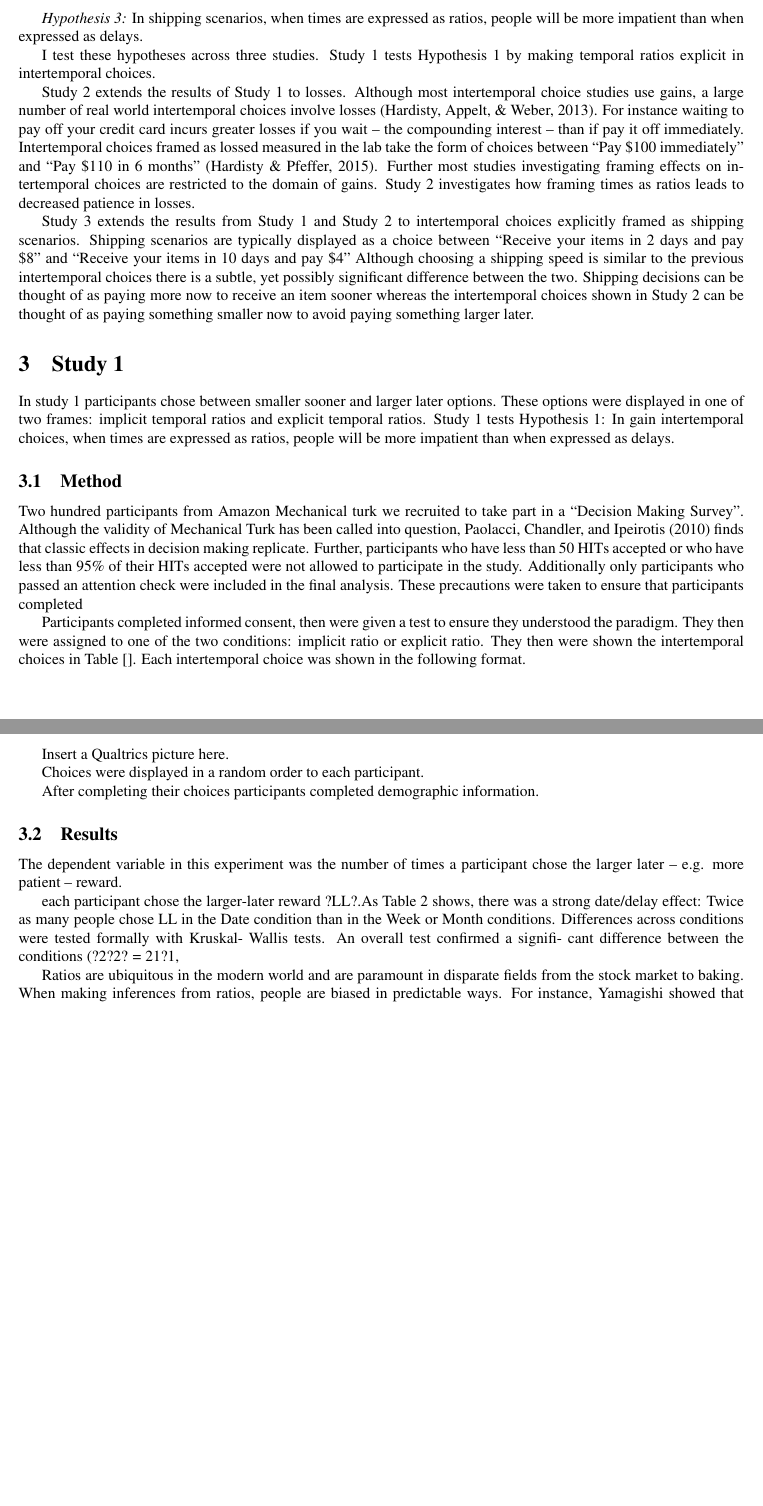
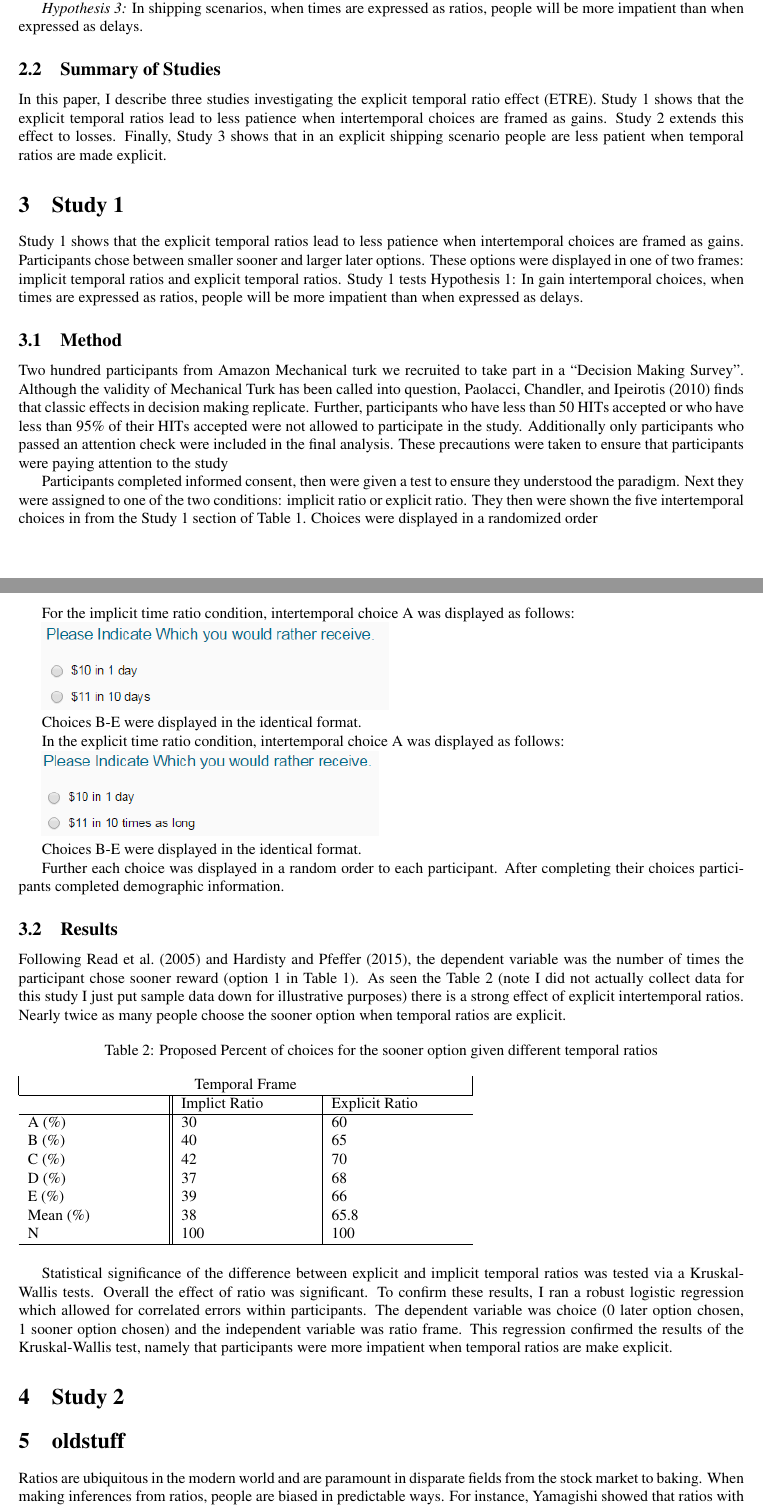
Before and after one commit to itsdanwall/timeratios, a LaTeX paper (paper/paperintro.tex): two parts of pages 3 and 5 of 11 before the commit and two parts of pages 3 and 5 of 12 after it, joined at a grey line, cut so that both start at the same text, the shorter picture padded with empty space. Compiled offline with pdfLaTeX.

Commit message:
now with study 1 almost done

```diff
--- a/paper/paperintro.tex
+++ b/paper/paperintro.tex
@@ -11,7 +11,7 @@
 \usepackage{pdflscape}
 
 %opening
-\title{To Ship or Not to Ship: Explict Temporal Ratios Lead to Impatience}
+\title{Delay d'ETRE: Explict Temporal Ratios Lead to Impatience}
 \author{Daniel Wall}
 
 
@@ -141,31 +145,39 @@ Similar to hypothesis 1 when framed as losses making temporal ratios explicit pe
 
 
 \subsubsection{Hypothesis 3}
-Similar to hypothesis 2 when framed as a shipping scenario making temporal ratios explicit people will be more impatient.
+Related to hypothesis 2 when framed an intertemporal chioce is framed as a shipping scenario,  making temporal ratios explicit people will induce less patience.
 
 \textit{Hypothesis 3:} In shipping scenarios, when times are expressed as ratios, people will be more impatient than when expressed as delays.
 
 
+\subsection{Summary of Studies}
 
-I test these hypotheses across three studies.
-Study 1 tests Hypothesis 1 by making temporal ratios explicit in intertemporal choices.
+In this paper, I describe three studies investigating the explicit temporal ratio effect (ETRE).
+Study 1 shows that the explicit temporal ratios lead to less patience when intertemporal choices are framed as gains.
+Study 2 extends this effect to losses.
+Finally, Study 3 shows that in an explicit shipping scenario people are less patient when temporal ratios are made explicit.
 
-Study 2 extends the results of Study 1 to losses.
-Although most intertemporal choice studies use gains, a large number of real world intertemporal choices involve losses \cite{Hardisty2013}.
-For instance waiting to pay off your credit card incurs greater losses if you wait -- the compounding interest -- than if pay it off immediately.
-Intertemporal choices framed as lossed measured in the lab take the form of choices between ``Pay \$100 immediately'' and  ``Pay \$110 in 6 months'' \cite{Hardisty2015}.
-Further most studies investigating framing effects on intertemporal choices are restricted to the domain of gains.
-Study 2 investigates how framing times as ratios leads to decreased patience in losses.
 
-Study 3 extends the results from Study 1 and Study 2 to intertemporal choices explicitly framed as shipping scenarios.
-Shipping scenarios are typically displayed as a choice between ``Receive your items in 2 days and pay \$8'' and ``Receive your items in 10 days and pay \$4''
-Although choosing a shipping speed is similar to the previous intertemporal choices there is a subtle, yet possibly significant difference between the two.
-Shipping decisions can be thought of as paying more now to receive an item sooner whereas the intertemporal choices shown in Study 2 can be thought of as paying something smaller now to avoid paying something larger later.
+
+%Study 2 extends the results of Study 1 to losses.
+%Although most intertemporal choice studies use gains, a large number of real world intertemporal choices involve losses \cite{Hardisty2013}.
+%For instance waiting to pay off your credit card incurs greater losses if you wait -- the compounding interest -- than if pay it off immediately.
+%Intertemporal choices framed as lossed measured in the lab take the form of choices between ``Pay \$100 immediately'' and  ``Pay \$110 in 6 months'' \cite{Hardisty2015}.
+%Further most studies investigating framing effects on intertemporal choices are restricted to the domain of gains.
+%Study 2 investigates how framing times as ratios leads to decreased patience in losses.
+%
+%Study 3 extends the results from Study 1 and Study 2 to intertemporal choices explicitly framed as shipping scenarios.
+%Shipping scenarios are typically displayed as a choice between ``Receive your items in 2 days and pay \$8'' and ``Receive your items in 10 days and pay \$4''
+%Although choosing a shipping speed is similar to the previous intertemporal choices there is a subtle, yet possibly significant difference between the two.
+%Shipping decisions can be thought of as \textit{paying more now to receive an item sooner} whereas the intertemporal choices shown in Study 2 can be thought of as \textit{paying something smaller now to avoid paying something larger later}.
+%This difference in choices
+%
 
 
 
 \section{Study 1}
-In study 1 participants chose between smaller sooner and larger later options.
+Study 1 shows that the explicit temporal ratios lead to less patience when intertemporal choices are framed as gains.
+Participants chose between smaller sooner and larger later options.
 These options were displayed in one of two frames: implicit temporal ratios and explicit temporal ratios.
 Study 1 tests Hypothesis 1: In gain intertemporal choices, when times are expressed as ratios, people will be more impatient than when expressed as delays.
 
@@ -174,35 +186,77 @@ Two hundred participants from Amazon Mechanical turk we recruited to take part i
 Although the validity of Mechanical Turk has been called into question, \citeA{Paolacci2010} finds that classic effects in decision making replicate.
 Further, participants who have less than 50 HITs accepted or  who have less than 95\% of their HITs accepted were not allowed to participate in the study.
 Additionally only participants who passed an attention check were included in the final analysis.
-These precautions were taken to ensure that participants completed
+These precautions were taken to ensure that participants were paying attention to the study
 
 Participants completed informed consent, then were given a test to ensure they understood the paradigm.
-They then were assigned to one of the two conditions: implicit ratio or explicit ratio.
-They then were shown the intertemporal choices in Table [].
-Each intertemporal choice was shown in the following format.
+Next they were assigned to one of the two conditions: implicit ratio or explicit ratio.
+They then were shown the five intertemporal choices in from the Study 1 section of  Table~\ref{tab:stimuli}.
+Choices were displayed in a randomized order
+
 
 \begin{landscape}
 \begin{table}[!ht]
-	\caption{Amounts and times of Stimuli for Studies 1-3} \label{tab:stimuli}
+	\caption{Amounts and times of Stimuli for Studies 1-3}
+	\label{tab:stimuli}
 	\includegraphics[]{Stimuli_For_Study.pdf}
 \end{table}
 \end{landscape}
 
-Insert a Qualtrics picture here.
+For the implicit time ratio condition, intertemporal choice A was displayed as follows:
 
-Choices were displayed in a random order to each participant.
+\includegraphics[]{study1_implicit}
 
+Choices B-E were displayed in the identical format.
+
+In the explicit time ratio condition, intertemporal choice A was displayed as follows:
+
+\includegraphics[]{study1_explicit}
+
+Choices B-E were displayed in the identical format.
+
+Further each choice was displayed in a random order to each participant.
 After completing their choices participants completed demographic information.
 
 \subsection{Results}
 
-The dependent variable in this experiment was the number of times a participant chose the larger later -- e.g. more patient -- reward.
-
-each participant chose the larger-later reward ?LL?.As Table 2 shows, there was a strong date/delay effect: Twice as many people chose LL in the Date condition than in the Week or Month conditions. Differences across conditions were tested formally with Kruskal- Wallis tests. An overall test confirmed a signifi- cant difference between the conditions (?2?2? = 21?1,
+Following \citeA{Read2005} and \citeA{Hardisty2015}, the dependent variable was the number of times the participant chose sooner reward (option 1 in Table~\ref{tab:stimuli}).
+As seen the Table~\ref{tab:study1results} (note I did not actually collect data for this study I just put sample data down for illustrative purposes) there is a strong effect of explicit intertemporal ratios.
+Nearly twice as many people choose the sooner option when temporal ratios are explicit.
 
 
 
 
+\begin{table}[!ht]
+	\caption{Proposed Percent of choices for the sooner option given different temporal ratios}
+	\label{tab:study1results}
+\begin{tabular}{ p{3cm}||p{3cm}|p{3cm}  }
+	\multicolumn{3}{|c|}{Temporal Frame} \\
+	\hline
+	 & Implict Ratio & Explicit Ratio\\
+	\hline
+	A (\%)	 & 30  & 60\\
+	B (\%) 	 & 40  & 65   \\
+	C (\%) 	 & 42  & 70\\
+	D (\%)   & 37  & 68\\
+	E (\%)   & 39  & 66\\
+	Mean (\%) & 38  & 65.8 \\
+	N  	 & 100  & 100\\
+	\hline
+
+\end{tabular}
+\end{table}
+
+Statistical significance of  the difference between explicit and implicit temporal ratios was tested via a Kruskal-Wallis tests.
+ Overall the effect of ratio was significant.
+ To confirm these results, I ran a robust logistic regression which allowed for correlated errors within participants.
+ The dependent variable was choice (0 later option chosen, 1 sooner option chosen) and the independent variable was ratio frame.
+ This regression confirmed the results of the Kruskal-Wallis test, namely that participants were more impatient when temporal ratios are make explicit.
+
+
+\section{Study 2}
+
+
+\section{oldstuff}
 
 
 Ratios are ubiquitous in the modern world and are paramount in disparate fields from the stock market to baking.
```
Also changed, not shown: paper/Stimuli_For_Study.pdf, paper/paperintro.pdf, paper/study1_explicit.PNG (added), paper/study1_implicit.PNG (added), paper/paperintro.tex (56 more changed lines), 4 other files.
